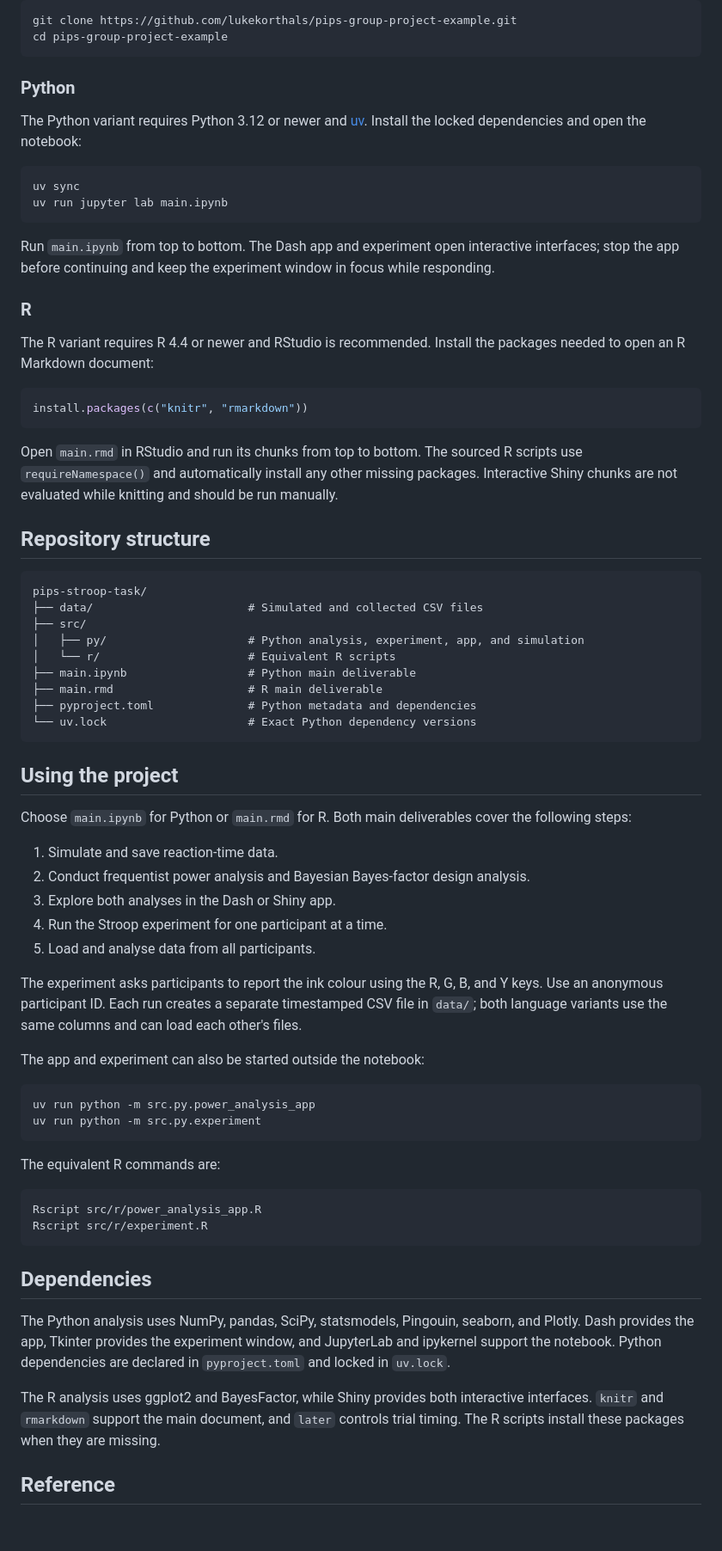
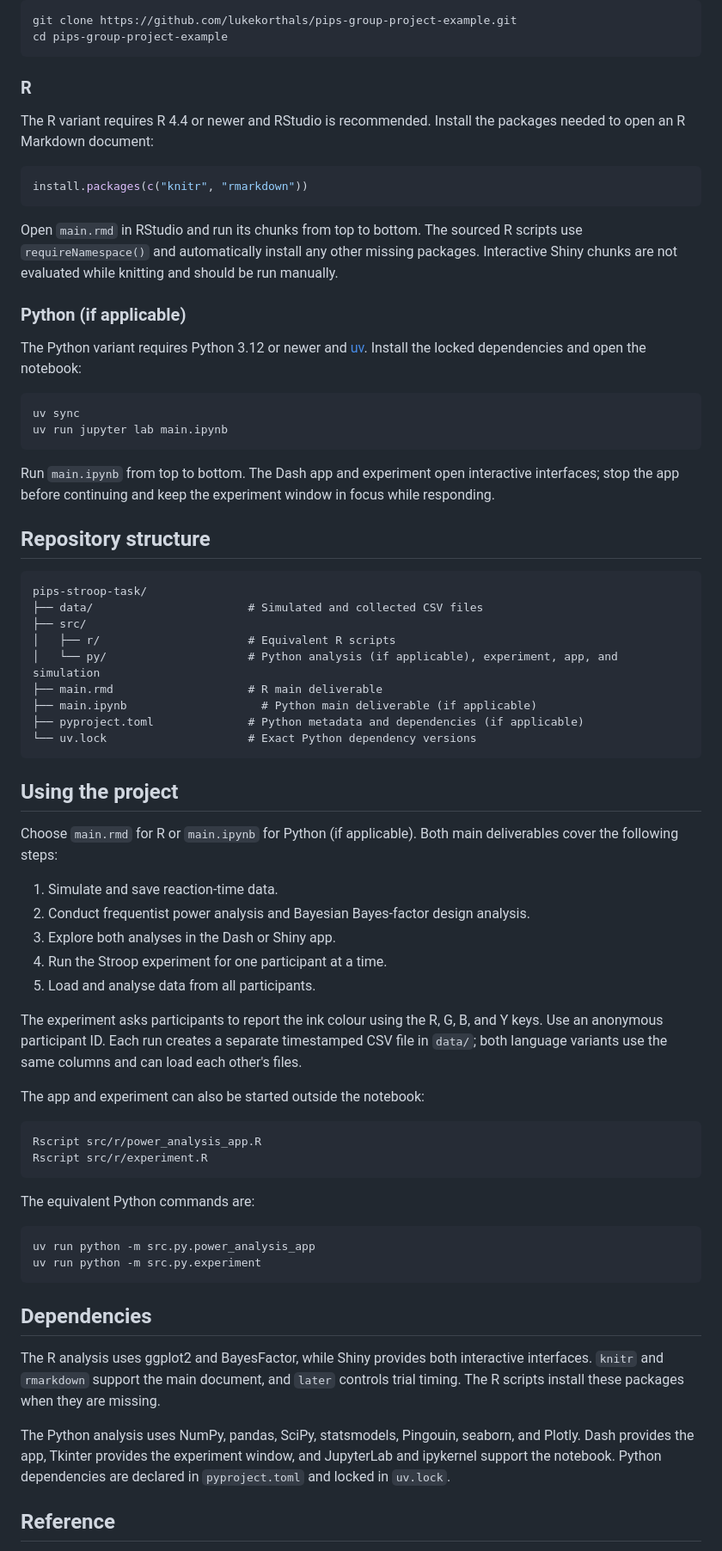
Before and after one commit to lukekorthals/pips-group-project-example, a Markdown page: README.md, the part around one of its changes. Shown at 86% size. Rendered like a GitHub page; blank space fills up the shorter version.

Commit message:
Update README to put R before Python

````diff
--- a/README.md
+++ b/README.md
@@ -202,7 +202,18 @@ git clone https://github.com/lukekorthals/pips-group-project-example.git
 cd pips-group-project-example
 ```
 
-### Python
+### R
+
+The R variant requires R 4.4 or newer and RStudio is recommended. Install the packages needed to open an R Markdown document:
+
+```r
+install.packages(c("knitr", "rmarkdown"))
+```
+
+Open `main.rmd` in RStudio and run its chunks from top to bottom. The sourced R scripts use `requireNamespace()` and automatically install any other missing packages. Interactive Shiny chunks are not evaluated while knitting and should be run manually.
+
+
+### Python (if applicable)
 
 The Python variant requires Python 3.12 or newer and [uv](https://docs.astral.sh/uv/). Install the locked dependencies and open the notebook:
 
@@ -213,33 +224,23 @@ uv run jupyter lab main.ipynb
 
 Run `main.ipynb` from top to bottom. The Dash app and experiment open interactive interfaces; stop the app before continuing and keep the experiment window in focus while responding.
 
-### R
-
-The R variant requires R 4.4 or newer and RStudio is recommended. Install the packages needed to open an R Markdown document:
-
-```r
-install.packages(c("knitr", "rmarkdown"))
-```
-
-Open `main.rmd` in RStudio and run its chunks from top to bottom. The sourced R scripts use `requireNamespace()` and automatically install any other missing packages. Interactive Shiny chunks are not evaluated while knitting and should be run manually.
-
 ## Repository structure
 
 ```text
 pips-stroop-task/
 ├── data/                       # Simulated and collected CSV files
 ├── src/
-│   ├── py/                     # Python analysis, experiment, app, and simulation
-│   └── r/                      # Equivalent R scripts
-├── main.ipynb                  # Python main deliverable
+│   ├── r/                      # Equivalent R scripts
+│   └── py/                     # Python analysis (if applicable), experiment, app, and simulation
 ├── main.rmd                    # R main deliverable
-├── pyproject.toml              # Python metadata and dependencies
+├── main.ipynb                    # Python main deliverable (if applicable)
+├── pyproject.toml              # Python metadata and dependencies (if applicable)
 └── uv.lock                     # Exact Python dependency versions
 ```
 
 ## Using the project
 
-Choose `main.ipynb` for Python or `main.rmd` for R. Both main deliverables cover the following steps:
+Choose  `main.rmd` for R or `main.ipynb` for Python (if applicable). Both main deliverables cover the following steps:
 
 1. Simulate and save reaction-time data.
 2. Conduct frequentist power analysis and Bayesian Bayes-factor design analysis.
@@ -252,22 +253,22 @@ The experiment asks participants to report the ink colour using the R, G, B, and
 The app and experiment can also be started outside the notebook:
 
 ```bash
+Rscript src/r/power_analysis_app.R
+Rscript src/r/experiment.R
+```
+
+The equivalent Python commands are:
+
+```bash
 uv run python -m src.py.power_analysis_app
 uv run python -m src.py.experiment
 ```
 
-The equivalent R commands are:
-
-```bash
-Rscript src/r/power_analysis_app.R
-Rscript src/r/experiment.R
-```
-
 ## Dependencies
 
+The R analysis uses ggplot2 and BayesFactor, while Shiny provides both interactive interfaces. `knitr` and `rmarkdown` support the main document, and `later` controls trial timing. The R scripts install these packages when they are missing.
+
 The Python analysis uses NumPy, pandas, SciPy, statsmodels, Pingouin, seaborn, and Plotly. Dash provides the app, Tkinter provides the experiment window, and JupyterLab and ipykernel support the notebook. Python dependencies are declared in `pyproject.toml` and locked in `uv.lock`.
-
-The R analysis uses ggplot2 and BayesFactor, while Shiny provides both interactive interfaces. `knitr` and `rmarkdown` support the main document, and `later` controls trial timing. The R scripts install these packages when they are missing.
 
 ## Reference
 
````
Also changed, not shown: other parts of README.md (+2 -2 lines).
